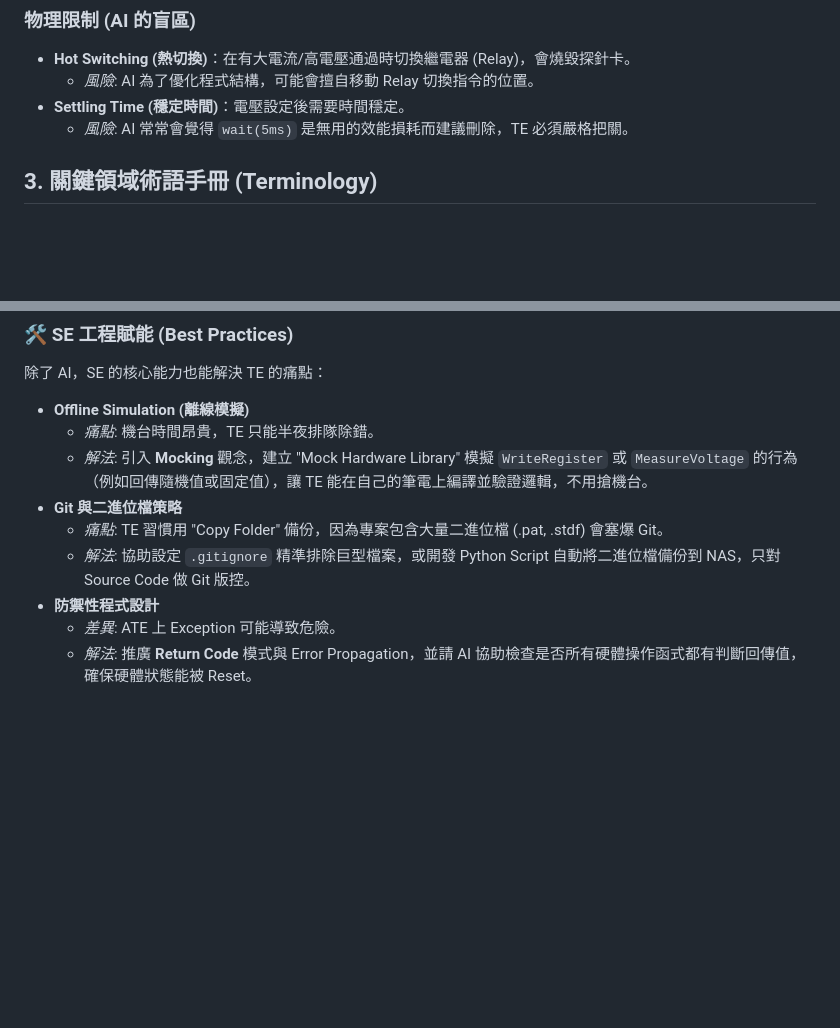
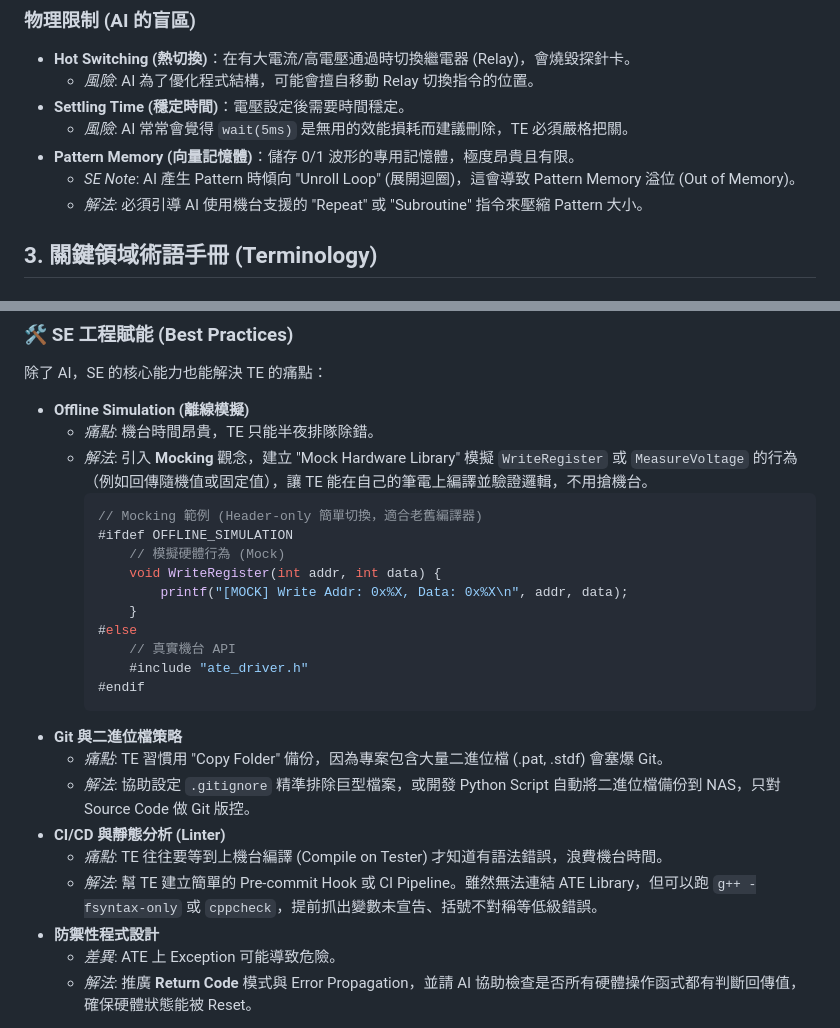
Before and after one commit to Chihhao/HackMD_Sync, a Markdown page: ai-coding-cource-2026/TE_notes.md, 2 parts joined by grey strips. GitHub-like rendering; blank space fills up the shorter version.

````diff
--- a/ai-coding-cource-2026/TE_notes.md
+++ b/ai-coding-cource-2026/TE_notes.md
@@ -37,6 +37,9 @@ TE 的程式庫通常累積了數十年的歷史，且受限於機台編譯器
     *   *風險*: AI 為了優化程式結構，可能會擅自移動 Relay 切換指令的位置。
 *   **Settling Time (穩定時間)**：電壓設定後需要時間穩定。
     *   *風險*: AI 常常會覺得 `wait(5ms)` 是無用的效能損耗而建議刪除，TE 必須嚴格把關。
+*   **Pattern Memory (向量記憶體)**：儲存 0/1 波形的專用記憶體，極度昂貴且有限。
+    *   *SE Note*: AI 產生 Pattern 時傾向 "Unroll Loop" (展開迴圈)，這會導致 Pattern Memory 溢位 (Out of Memory)。
+    *   *解法*: 必須引導 AI 使用機台支援的 "Repeat" 或 "Subroutine" 指令來壓縮 Pattern 大小。
 
 ## 3. 關鍵領域術語手冊 (Terminology)
 
@@ -108,9 +111,24 @@ TE 的程式庫通常累積了數十年的歷史，且受限於機台編譯器
 *   **Offline Simulation (離線模擬)**
     *   *痛點*: 機台時間昂貴，TE 只能半夜排隊除錯。
     *   *解法*: 引入 **Mocking** 觀念，建立 "Mock Hardware Library" 模擬 `WriteRegister` 或 `MeasureVoltage` 的行為（例如回傳隨機值或固定值），讓 TE 能在自己的筆電上編譯並驗證邏輯，不用搶機台。
+        ```cpp
+        // Mocking 範例 (Header-only 簡單切換，適合老舊編譯器)
+        #ifdef OFFLINE_SIMULATION
+            // 模擬硬體行為 (Mock)
+            void WriteRegister(int addr, int data) {
+                printf("[MOCK] Write Addr: 0x%X, Data: 0x%X\n", addr, data);
+            }
+        #else
+            // 真實機台 API
+            #include "ate_driver.h"
+        #endif
+        ```
 *   **Git 與二進位檔策略**
     *   *痛點*: TE 習慣用 "Copy Folder" 備份，因為專案包含大量二進位檔 (.pat, .stdf) 會塞爆 Git。
     *   *解法*: 協助設定 `.gitignore` 精準排除巨型檔案，或開發 Python Script 自動將二進位檔備份到 NAS，只對 Source Code 做 Git 版控。
+*   **CI/CD 與靜態分析 (Linter)**
+    *   *痛點*: TE 往往要等到上機台編譯 (Compile on Tester) 才知道有語法錯誤，浪費機台時間。
+    *   *解法*: 幫 TE 建立簡單的 Pre-commit Hook 或 CI Pipeline。雖然無法連結 ATE Library，但可以跑 `g++ -fsyntax-only` 或 `cppcheck`，提前抓出變數未宣告、括號不對稱等低級錯誤。
 *   **防禦性程式設計**
     *   *差異*: ATE 上 Exception 可能導致危險。
     *   *解法*: 推廣 **Return Code** 模式與 Error Propagation，並請 AI 協助檢查是否所有硬體操作函式都有判斷回傳值，確保硬體狀態能被 Reset。
````
Also changed, not shown: ai-coding-cource-2026/ai-coding-cource-2026.md (+26 -0 lines).
